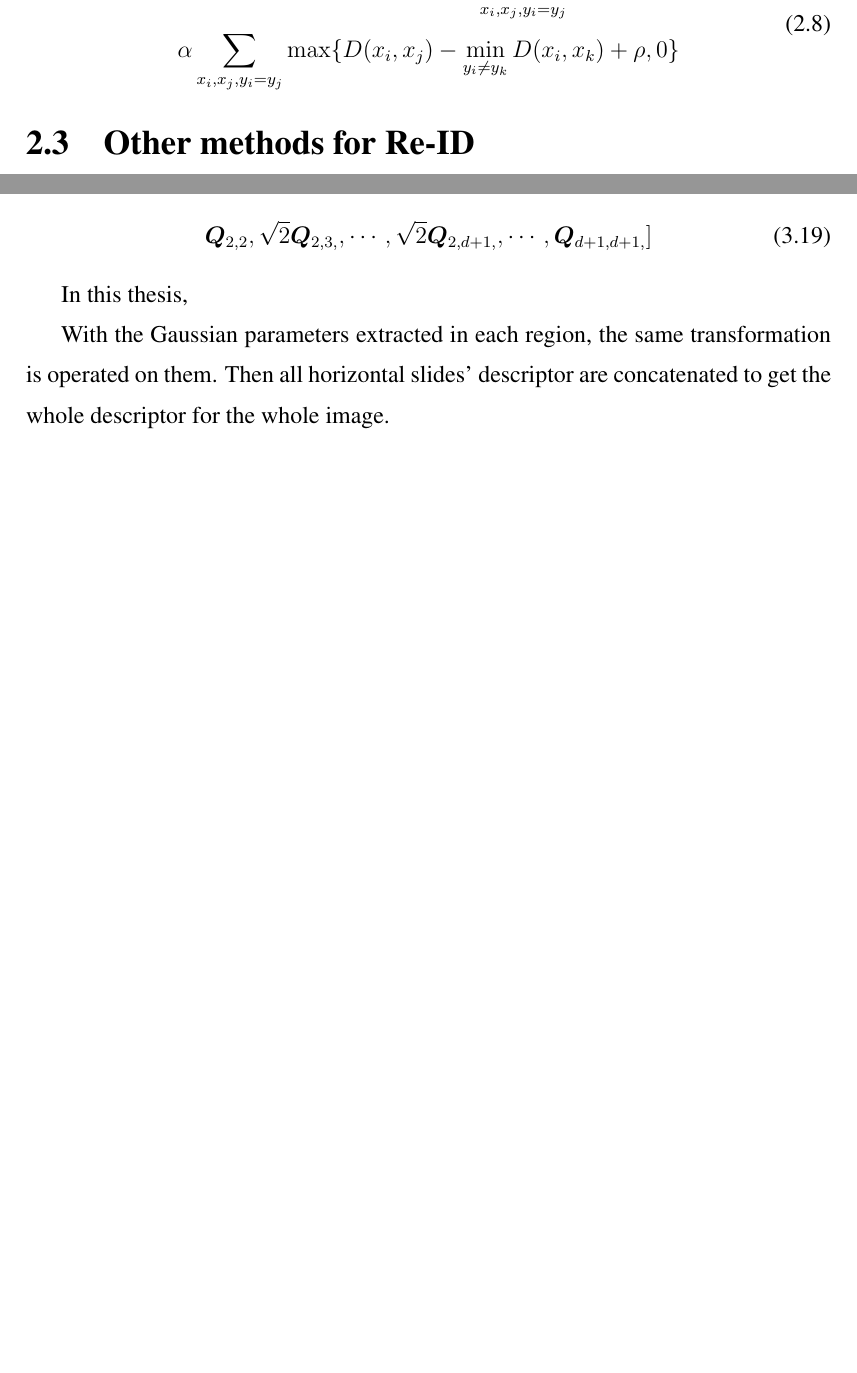
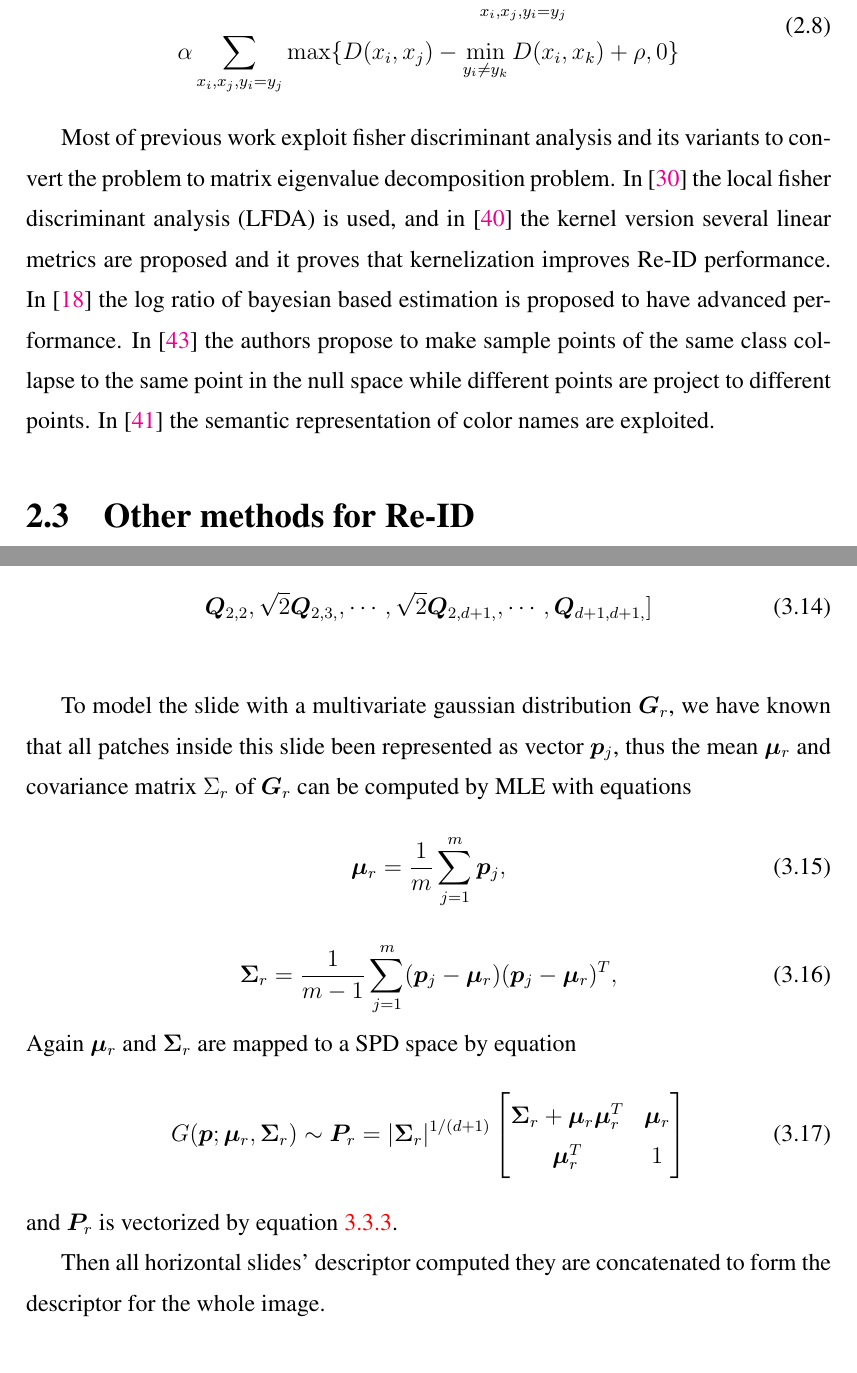
Before and after one commit to Summitofpyramid/ThesisProjectLongVersion, a LaTeX thesis (thesis_1/main.tex, which reads thesis_1/Chapters/Chapter2.tex, thesis_1/Chapters/Chapter3.tex): two parts of pages 29 and 47 of 83 before the commit and two parts of pages 29 and 47 of 85 after it, joined at a grey line, cut so that both start at the same text, the shorter picture padded with empty space. Compiled offline with pdfLaTeX.

Commit message:
Add files via upload
FinalVersion2

```diff
--- a/thesis_1/Chapters/Chapter2.tex
+++ b/thesis_1/Chapters/Chapter2.tex
@@ -83,6 +83,8 @@ f(D) = (1-\alpha)\sum_{x_i,x_j,y_i=y_j} D(x_i,x_j) + \\
 \alpha \sum_{x_i,x_j,y_i=y_j}\max\{{D(x_i,x_j)-\min_{y_i\ne y_k}{D(x_i,x_k)}+\rho,0}\}
 \end{aligned}
 \end{equation}
+
+Most of previous work exploit fisher discriminant analysis and its variants to convert the problem to matrix eigenvalue decomposition problem. In \cite{LFDA} the local fisher discriminant analysis (LFDA) is used, and in \cite{KernelVersionMetrics} the kernel version several linear metrics are proposed and it proves that kernelization improves Re-ID performance. In \cite{LOMO} the log ratio of bayesian based estimation is proposed to have advanced performance. In \cite{NFST} the authors propose to make sample points of the same class collapse to the same point in the null space while different points are project to different points. In \cite{SCNCD} the semantic representation of color names are exploited.
 
 \section{Other methods for Re-ID}
 Beside descriptors and metrics mentioned above, there are some other methods for Re-ID. Convolutional neural network have been exploited in Re-ID. One advantage of neural network Re-ID is the preprocessing of images can be skipped (We can also say the preprocessing is included in convolutional layers). The input of this structure can be straight-forward grey images or color images. To deal with multi-shots and video based re-identification neural network is proven to have better performance. Traditional neural network has too many weights to train. Convolutional neural network can avoid this problem while retaining high performance. Compared with classical neural network architecture, the convolutional neural network exploits receptive field, weights sharing and pooling technology to reduce weights number and thus decreases computational cost. In \cite{RecurrentCNN} the author proposes a recurrent neural network layer and temporal pooling to combine all time-steps data to generate a feature vector of the video sequence. In \cite{MultiCNN} the author proposes a multi-channel layers based neural network to jointly learn both local body parts and whole body information from input person images.  In \cite{DeepfeatureCNN} a convolutional neural network learning deep feature representations from multiple domains is proposed, and this work also proposes a domain guided dropout algorithm to dropout CNN weights when learning from different datasets. \\
--- a/thesis_1/Chapters/Chapter3.tex
+++ b/thesis_1/Chapters/Chapter3.tex
@@ -230,3 +253,33 @@ where $n$ is the number of pixels in current patch. When the gaussian model is c
+ \begin{equation}
+ \bm{Q}_{2,2},\sqrt2\bm{Q}_{2,3,},\cdots,\sqrt2\bm{Q}_{2,d+1,},\cdots,\bm{Q}_{d+1,d+1,}]
+%\end{aligned}
+\end{equation}
+\label{vectorize}
+
+To model the slide with a multivariate gaussian distribution $\bm{G}_r$, we have known that all patches inside this slide been represented as vector $\bm{p}_j$, thus the mean $\bm{\mu}_r$ and covariance matrix ${\Sigma}_r$ of $\bm{G}_r$ can be computed by MLE with equations
+\begin{equation}
+%\begin{aligned}
+\bm{\mu}_r = \frac{1}{m}\sum_{j = 1}^m \bm{p}_j,
+%\end{aligned}
+\end{equation}
+\begin{equation}
+%\begin{aligned}
+\bm{\Sigma}_r = \frac{1}{m -1} \sum_{j = 1}^m(\bm{p}_j-\bm{\mu}_r)(\bm{p}_j-\bm{\mu}_r)^T,
+%\end{aligned}
+\end{equation}
+Again $\bm{\mu}_r$ and $\bm{\Sigma}_r$ are mapped to a SPD space by equation
+\begin{equation}
+G(\bm{p};\bm{\mu}_r,\bm{\Sigma}_r) \sim \bm{P}_r  = |\bm{\Sigma}_r|^{1/(d+1)} \left[ \begin{matrix}
+\bm{\Sigma}_r + \bm{\mu}_r\bm{\mu}_r^T & \bm{\mu}_r \\
+\bm{\mu}_r^T & 1
+\end{matrix}
+\right]
+\end{equation}
+and $\bm{P}_r$ is vectorized by equation \ref{vectorize}.
+
+Then all horizontal slides' descriptor computed they are concatenated to form the descriptor for the whole image.
+
+
 
 %%Integral image for fast computing
 \subsection{Integral image for fast region covariance computation}
@@ -298,11 +333,3 @@ After this mapping, the $n+1$ dimensional SPD matrix needs to be transformed int
- \begin{equation}
- \bm{Q}_{2,2},\sqrt2\bm{Q}_{2,3,},\cdots,\sqrt2\bm{Q}_{2,d+1,},\cdots,\bm{Q}_{d+1,d+1,}]
-%\end{aligned}
-\end{equation}
-
-In this thesis,
-
-With the Gaussian parameters extracted in each region, the same transformation is operated on them. Then all horizontal slides' descriptor are concatenated to get the whole descriptor for the whole image.
 
 \textbf{Dimension analysis} It has been known that combination of descriptors of different color space can greatly improve re-ID performance. In this project, the hierarchical gaussian descriptor in RGB color space is the base descriptor. Descriptors in three more color space \{HSV, Lab, nRGB\} are extracted. The nRGB color space is calculated as
 \begin{equation}
```
Also changed, not shown: thesis_1/Chapters/Chapter5.tex (+0 -3 lines), thesis_1/Chapters/Chapter6.tex (+1 -1 lines), thesis_1/main.tex (+1 -1 lines), thesis_1/main.pdf, thesis_1/Chapters/Chapter2.tex (6 more changed lines), thesis_1/Chapters/Chapter3.tex (65 more changed lines), 13 other files.
